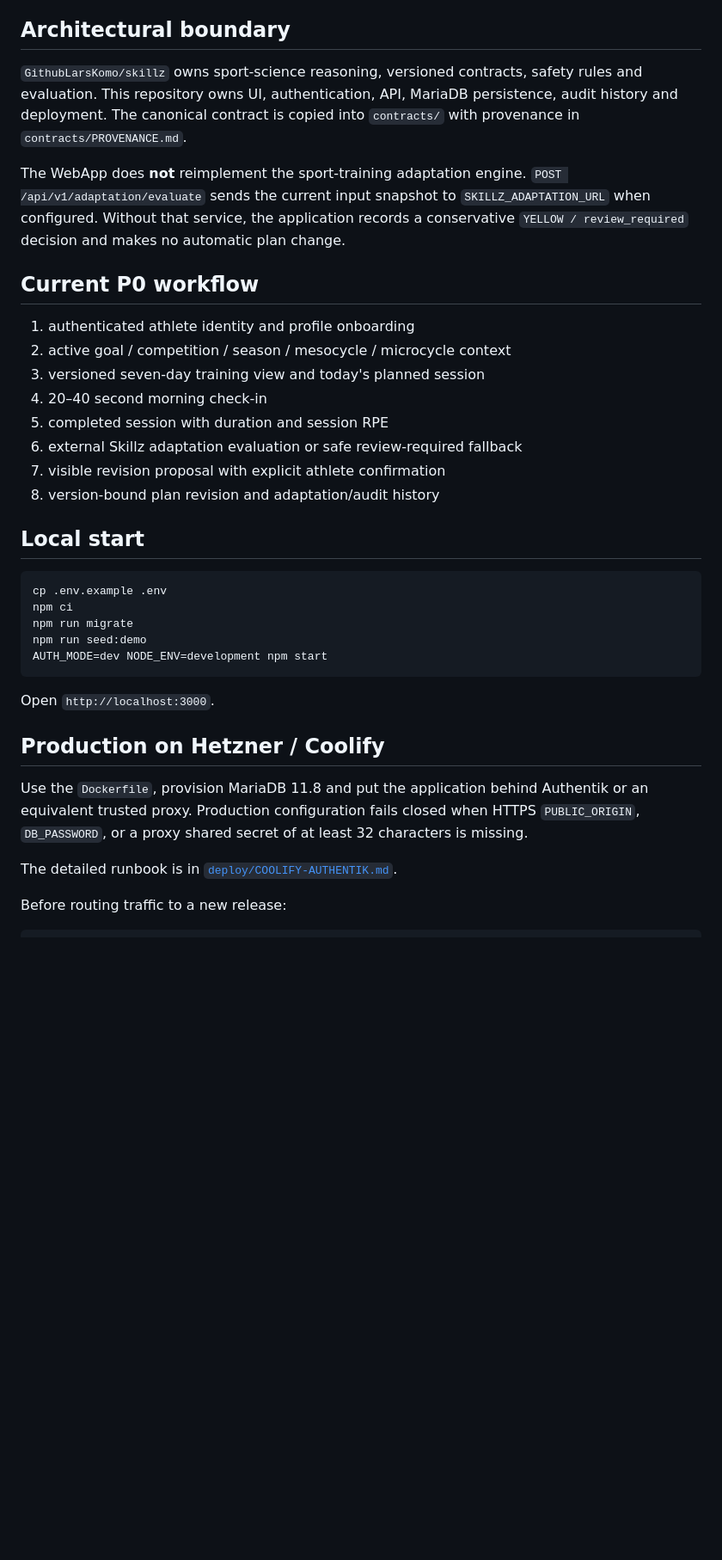
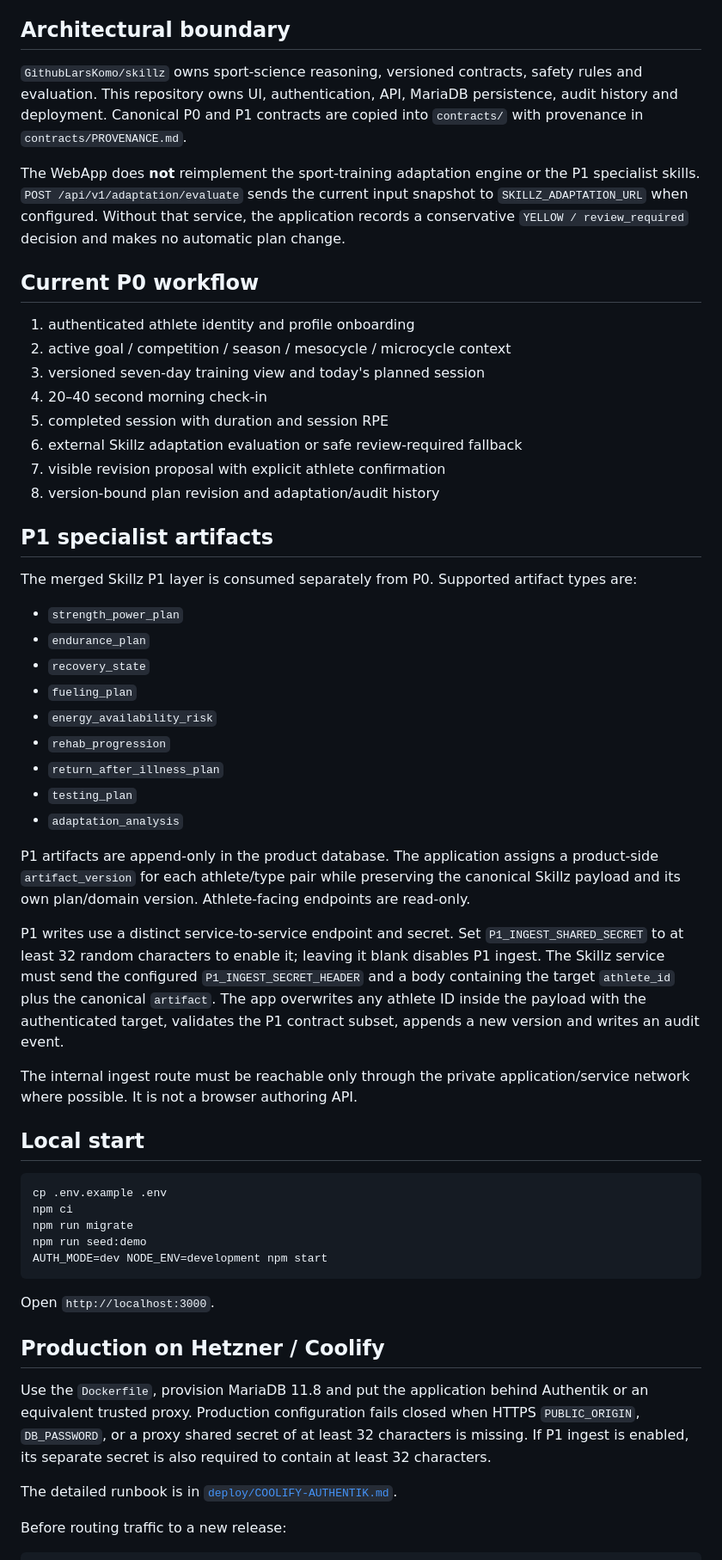
Before and after one commit to GithubLarsKomo/sport-athlete-management-app, a Markdown page: README.md, the part around one of its changes. Shown at 86% size. Drawn GitHub-style; blank space fills up the shorter version.

Commit message:
docs: describe P1 specialist artifact lifecycle

```diff
--- a/README.md
+++ b/README.md
@@ -4,9 +4,9 @@ Small Node.js WebApp for the operational side of the Sport Athlete Management sy
 
 ## Architectural boundary
 
-`GithubLarsKomo/skillz` owns sport-science reasoning, versioned contracts, safety rules and evaluation. This repository owns UI, authentication, API, MariaDB persistence, audit history and deployment. The canonical contract is copied into `contracts/` with provenance in `contracts/PROVENANCE.md`.
+`GithubLarsKomo/skillz` owns sport-science reasoning, versioned contracts, safety rules and evaluation. This repository owns UI, authentication, API, MariaDB persistence, audit history and deployment. Canonical P0 and P1 contracts are copied into `contracts/` with provenance in `contracts/PROVENANCE.md`.
 
-The WebApp does **not** reimplement the sport-training adaptation engine. `POST /api/v1/adaptation/evaluate` sends the current input snapshot to `SKILLZ_ADAPTATION_URL` when configured. Without that service, the application records a conservative `YELLOW / review_required` decision and makes no automatic plan change.
+The WebApp does **not** reimplement the sport-training adaptation engine or the P1 specialist skills. `POST /api/v1/adaptation/evaluate` sends the current input snapshot to `SKILLZ_ADAPTATION_URL` when configured. Without that service, the application records a conservative `YELLOW / review_required` decision and makes no automatic plan change.
 
 ## Current P0 workflow
 
@@ -18,6 +18,26 @@ The WebApp does **not** reimplement the sport-training adaptation engine. `POST
 6. external Skillz adaptation evaluation or safe review-required fallback
 7. visible revision proposal with explicit athlete confirmation
 8. version-bound plan revision and adaptation/audit history
+
+## P1 specialist artifacts
+
+The merged Skillz P1 layer is consumed separately from P0. Supported artifact types are:
+
+- `strength_power_plan`
+- `endurance_plan`
+- `recovery_state`
+- `fueling_plan`
+- `energy_availability_risk`
+- `rehab_progression`
+- `return_after_illness_plan`
+- `testing_plan`
+- `adaptation_analysis`
+
+P1 artifacts are append-only in the product database. The application assigns a product-side `artifact_version` for each athlete/type pair while preserving the canonical Skillz payload and its own plan/domain version. Athlete-facing endpoints are read-only.
+
+P1 writes use a distinct service-to-service endpoint and secret. Set `P1_INGEST_SHARED_SECRET` to at least 32 random characters to enable it; leaving it blank disables P1 ingest. The Skillz service must send the configured `P1_INGEST_SECRET_HEADER` and a body containing the target `athlete_id` plus the canonical `artifact`. The app overwrites any athlete ID inside the payload with the authenticated target, validates the P1 contract subset, appends a new version and writes an audit event.
+
+The internal ingest route must be reachable only through the private application/service network where possible. It is not a browser authoring API.
 
 ## Local start
 
@@ -33,7 +53,7 @@ Open `http://localhost:3000`.
 
 ## Production on Hetzner / Coolify
 
-Use the `Dockerfile`, provision MariaDB 11.8 and put the application behind Authentik or an equivalent trusted proxy. Production configuration fails closed when HTTPS `PUBLIC_ORIGIN`, `DB_PASSWORD`, or a proxy shared secret of at least 32 characters is missing.
+Use the `Dockerfile`, provision MariaDB 11.8 and put the application behind Authentik or an equivalent trusted proxy. Production configuration fails closed when HTTPS `PUBLIC_ORIGIN`, `DB_PASSWORD`, or a proxy shared secret of at least 32 characters is missing. If P1 ingest is enabled, its separate secret is also required to contain at least 32 characters.
 
 The detailed runbook is in [`deploy/COOLIFY-AUTHENTIK.md`](deploy/COOLIFY-AUTHENTIK.md).
 
```
Also changed, not shown: other parts of README.md (+8 -0 lines).
